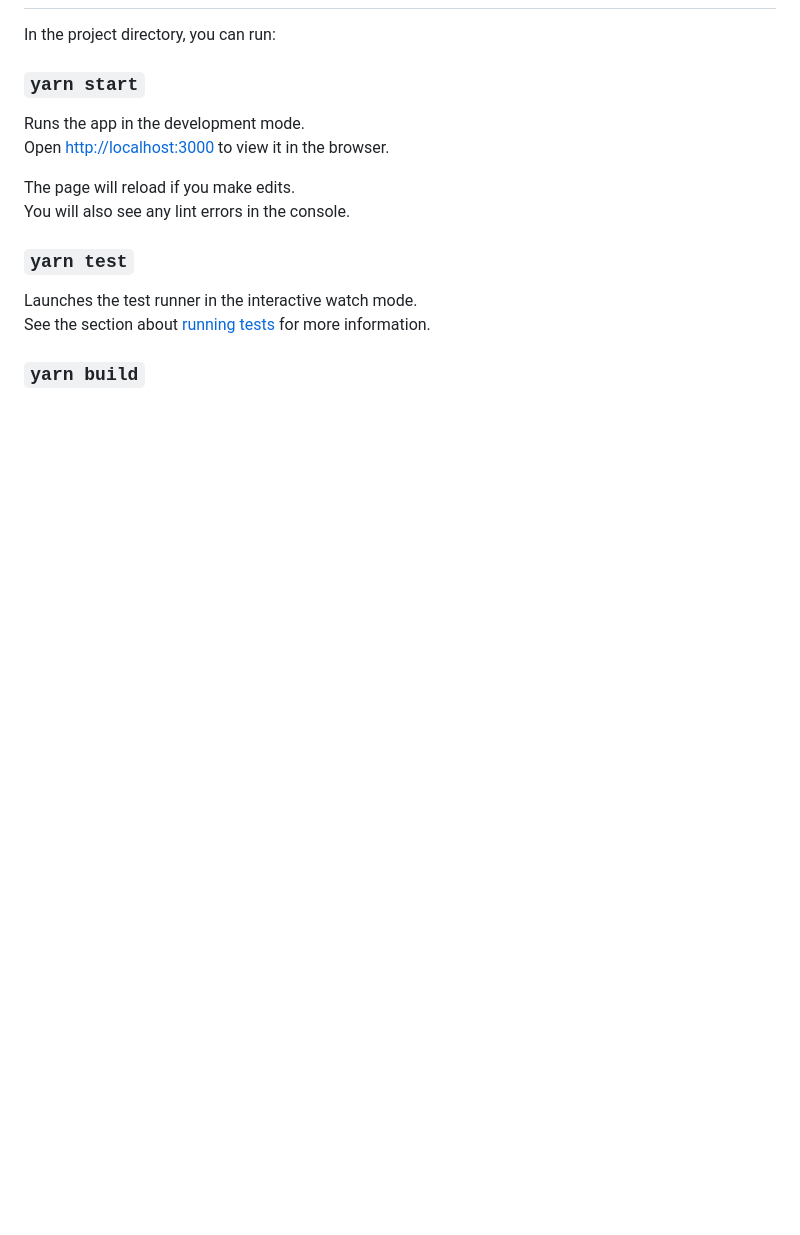
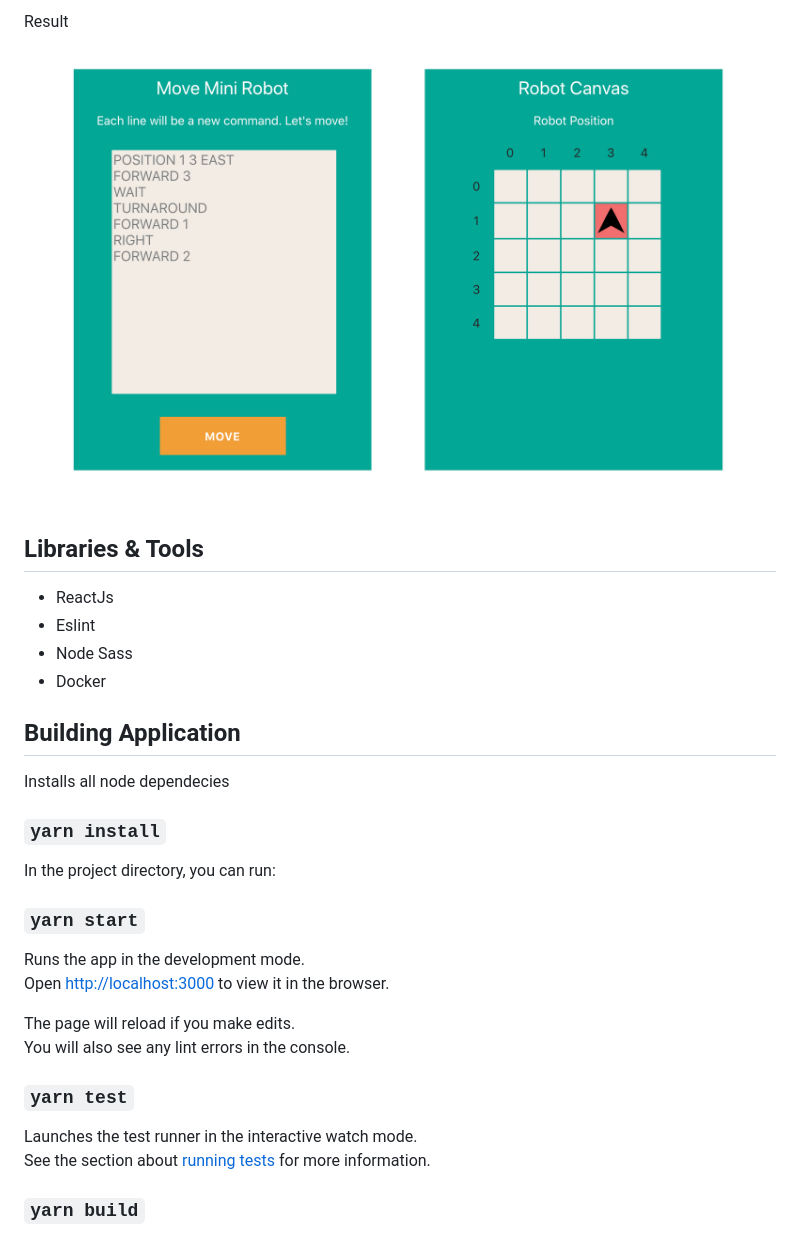
Before and after one commit to tugcekonuklar/idealo-robot-application, a Markdown page: robot-client/README.md, the part around one of its changes. Drawn GitHub-style; pictures changed too: robot-client/home-page-result.png (added); blank space fills up the shorter version.

```diff
--- a/robot-client/README.md
+++ b/robot-client/README.md
@@ -4,3 +42,20 @@ This project was bootstrapped with [Create React App](https://github.com/faceboo
+Result
+
+![Screenshot](home-page-result.png)
+
+
+## Libraries & Tools
+
+* ReactJs
+* Eslint
+* Node Sass
+* Docker
+
+## Building Application
+
+Installs all node dependecies
+
+### `yarn install`
 
 In the project directory, you can run:
 
```
Also changed, not shown: other parts of robot-client/README.md (+42 -40 lines), robot-client/home-page.png (added), 1 other file.
